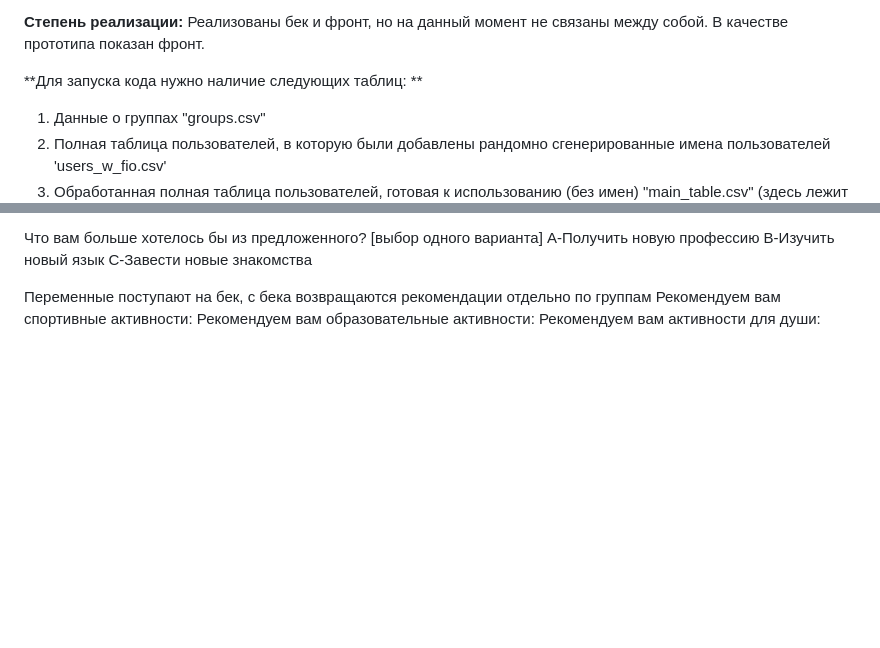
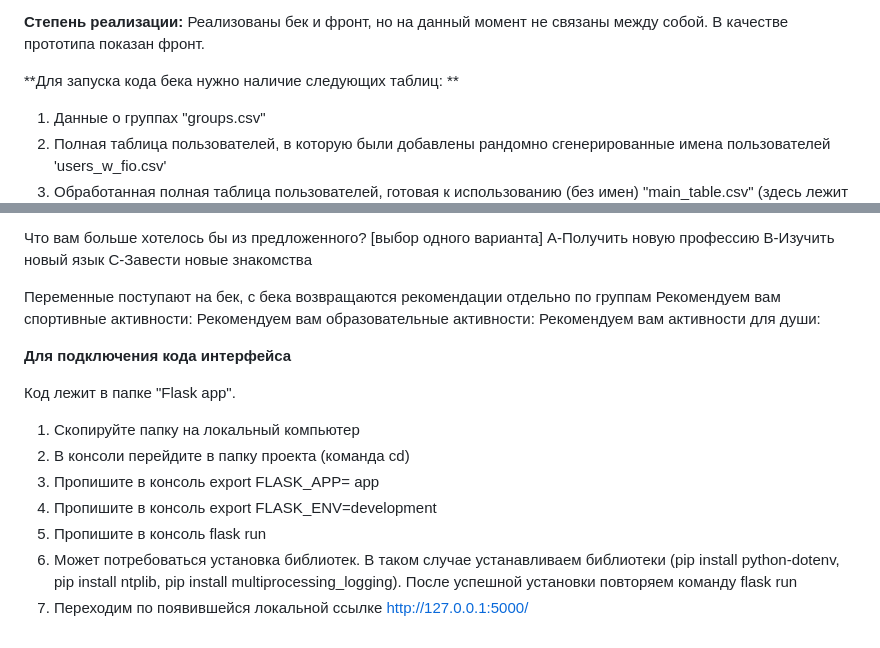
Before and after one commit to mariazelenova/LDT, a Markdown page: README.md, 2 parts joined by grey strips. Rendered like a GitHub page; blank space fills up the shorter version.

```diff
--- a/README.md
+++ b/README.md
@@ -15,7 +15,7 @@ https://docs.google.com/presentation/d/1xZU6UjMuK4okEZRSmwzOe8HNwy98SVp3/edit#sl
 **Степень реализации:**
 Реализованы бек и фронт, но на данный момент не связаны между собой. В качестве прототипа показан фронт.
 
-**Для запуска кода нужно наличие следующих таблиц: **
+**Для запуска кода бека нужно наличие следующих таблиц: **
 
 1) Данные о группах "groups.csv"
 2) Полная таблица пользователей, в которую были добавлены рандомно сгенерированные имена пользователей 'users_w_fio.csv'
@@ -61,3 +61,16 @@ C-Завести новые знакомства
 Рекомендуем вам спортивные активности:
 Рекомендуем вам образовательные активности:
 Рекомендуем вам активности для души:
+
+**Для подключения кода интерфейса**
+
+Код лежит в папке "Flask app".
+1.	Скопируйте папку на локальный компьютер
+2.	В консоли перейдите в папку проекта (команда cd)
+3.	Пропишите в консоль export FLASK_APP= app
+4.	Пропишите в консоль export FLASK_ENV=development
+5.	Пропишите в консоль flask run
+6.	Может потребоваться установка библиотек. В таком случае устанавливаем библиотеки
+(pip install python-dotenv, pip install ntplib, pip install multiprocessing_logging).
+После успешной установки повторяем команду flask run
+7.	Переходим по появившейся локальной ссылке http://127.0.0.1:5000/
```
